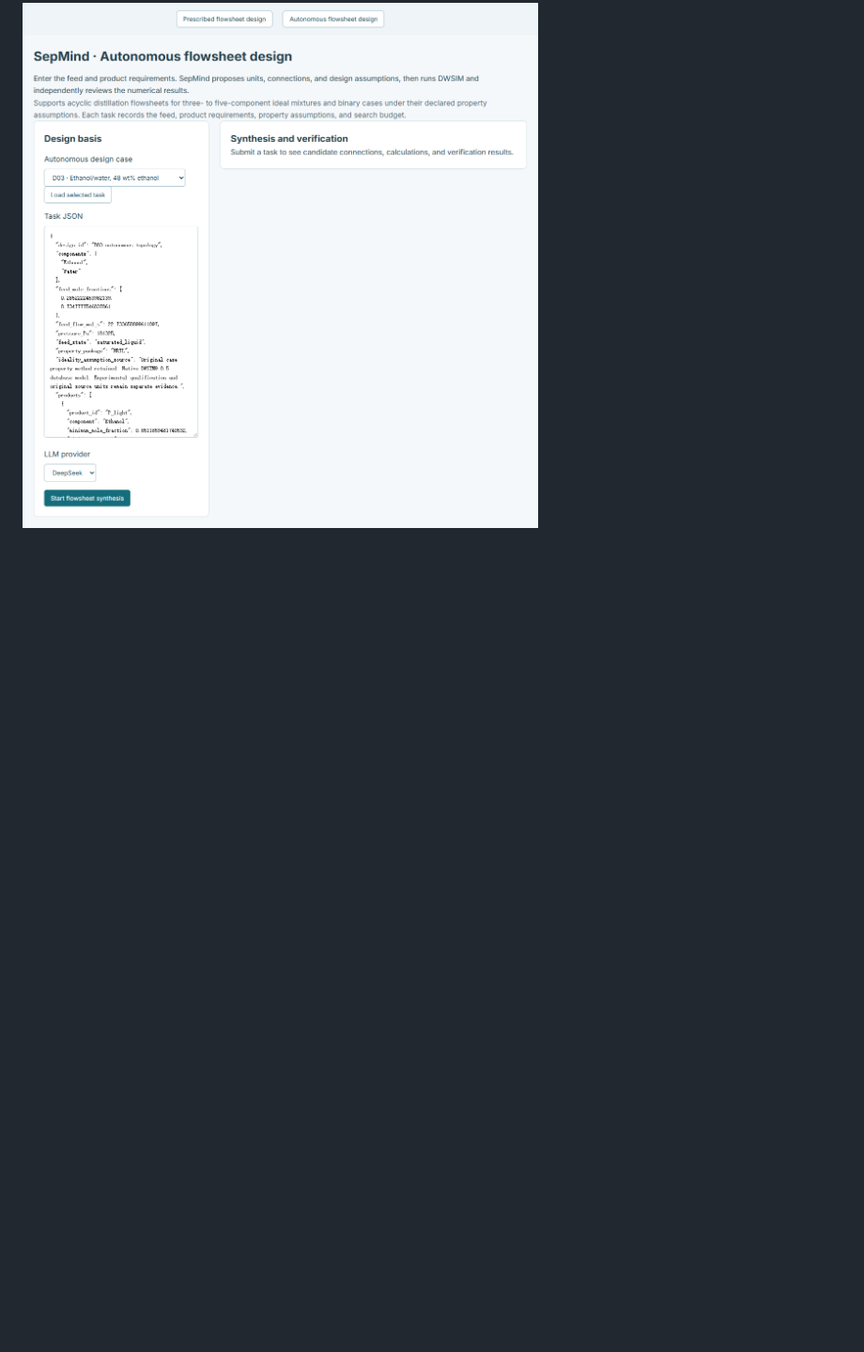
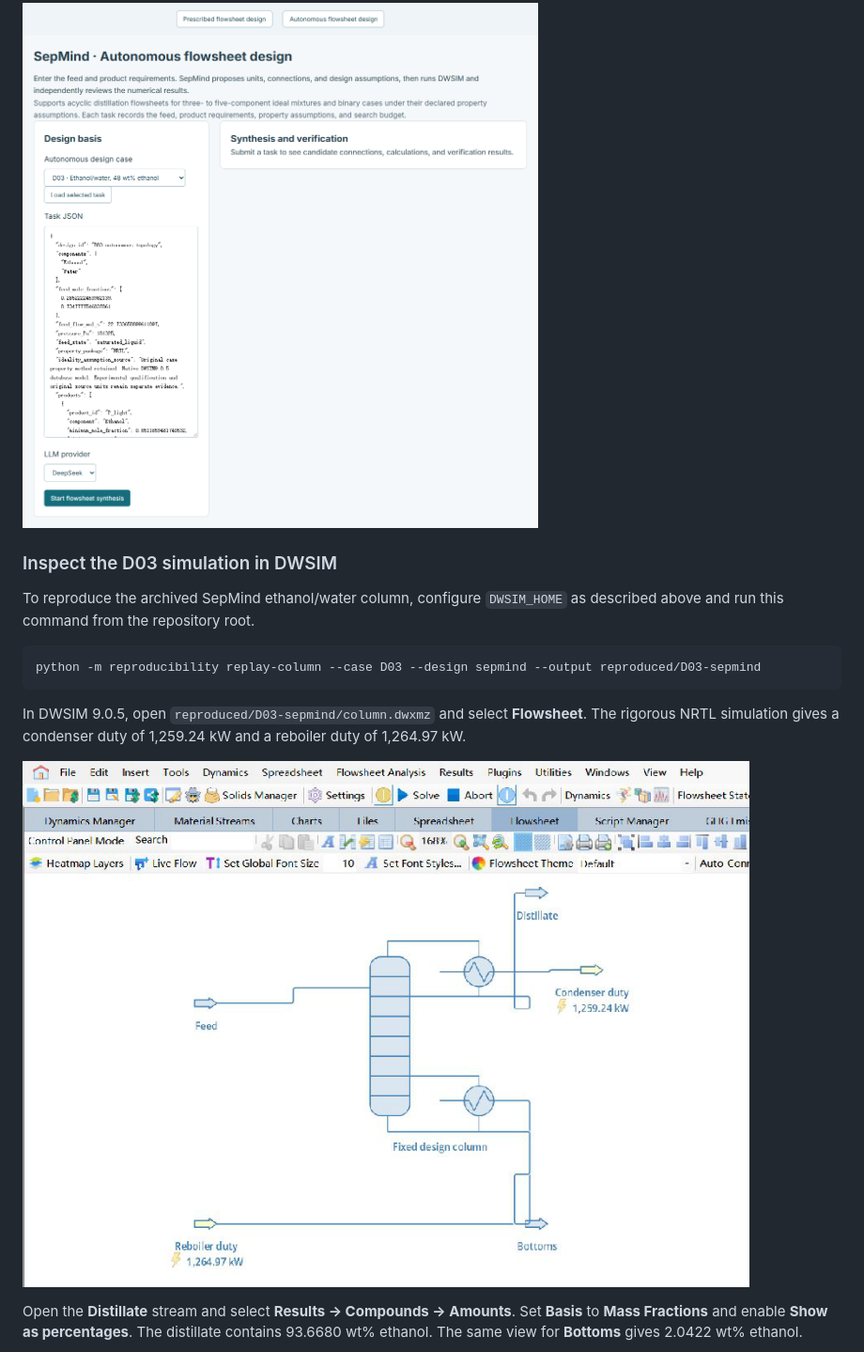
Before and after one commit to JinlinYY/SepMind, a Markdown page: README.md, the part around one of its changes. Shown at 94% size. Rendered like a GitHub page; pictures changed too: docs/portal/dwsim-d03-flowsheet.png (added); blank space fills up the shorter version.

Commit message:
Document the DWSIM column replay with native screenshots

````diff
--- a/README.md
+++ b/README.md
@@ -97,3 +97,17 @@ Select **Autonomous flowsheet design** on the homepage or **Open autonomous flow
 
 ![Autonomous flowsheet design form showing the D03 ethanol/water task, provider selector, and Start flowsheet synthesis button before execution](docs/portal/autonomous-design.png)
 
+### Inspect the D03 simulation in DWSIM
+
+To reproduce the archived SepMind ethanol/water column, configure `DWSIM_HOME` as described above and run this command from the repository root.
+
+```text
+python -m reproducibility replay-column --case D03 --design sepmind --output reproduced/D03-sepmind
+```
+
+In DWSIM 9.0.5, open `reproduced/D03-sepmind/column.dwxmz` and select **Flowsheet**. The rigorous NRTL simulation gives a condenser duty of 1,259.24 kW and a reboiler duty of 1,264.97 kW.
+
+![Native DWSIM flowsheet for the D03 ethanol/water column showing the feed, distillate, bottoms, condenser duty, and reboiler duty](docs/portal/dwsim-d03-flowsheet.png)
+
+Open the **Distillate** stream and select **Results → Compounds → Amounts**. Set **Basis** to **Mass Fractions** and enable **Show as percentages**. The distillate contains 93.6680 wt% ethanol. The same view for **Bottoms** gives 2.0422 wt% ethanol.
+
````
Also changed, not shown: other parts of README.md (+2 -0 lines), docs/portal/dwsim-d03-distillate.png (added).
